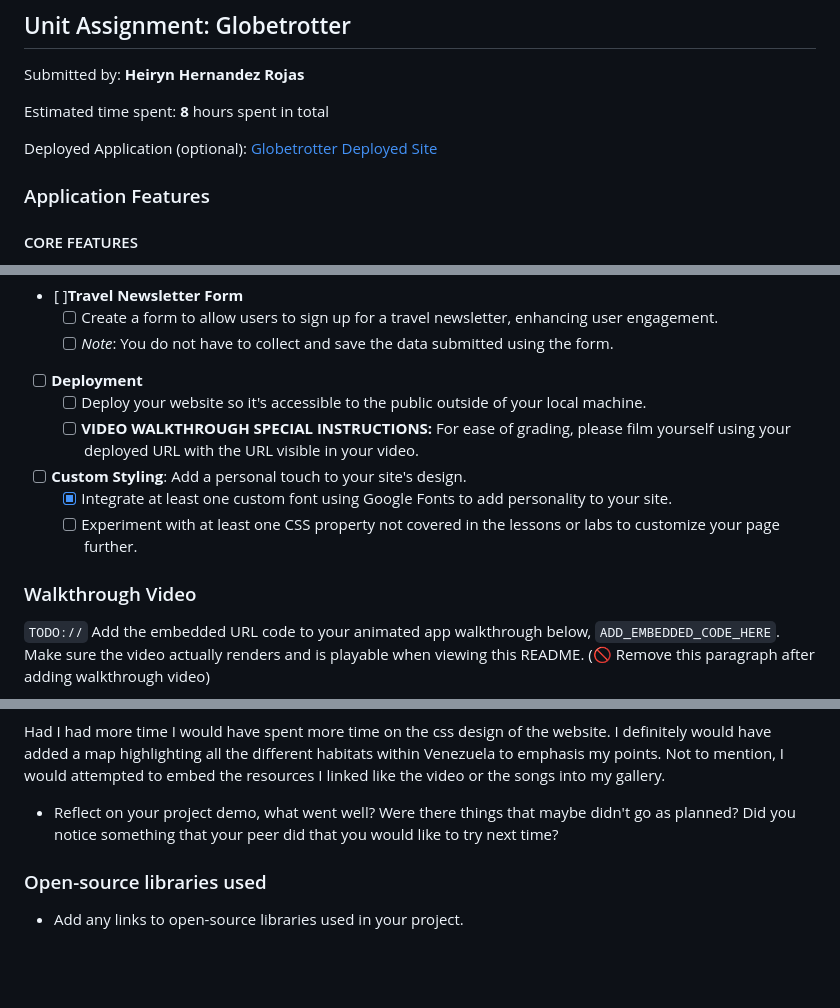
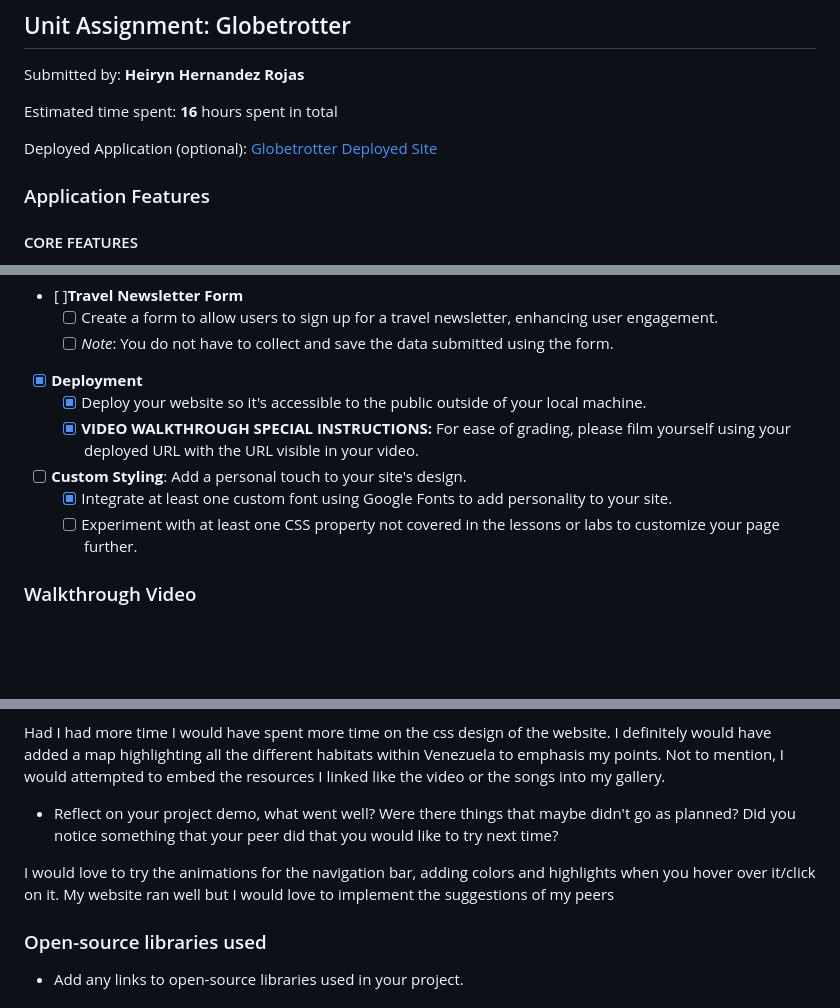
Before and after one commit to heirynhr/Globetrotter, a Markdown page: README.md, 3 parts joined by grey strips. GitHub-like rendering; blank space fills up the shorter version.

Commit message:
deployement site link and the loom video link plus reflection

```diff
--- a/README.md
+++ b/README.md
@@ -2,5 +2,5 @@
 
 Submitted by: **Heiryn Hernandez Rojas**
 
-Estimated time spent: **8** hours spent in total
+Estimated time spent: **16** hours spent in total
 
@@ -73,9 +73,9 @@ Deployed Application (optional): [Globetrotter Deployed Site](ADD_LINK_HERE)
   - [ ] Create a form to allow users to sign up for a travel newsletter, enhancing user engagement.
   - [ ] *Note*: You do not have to collect and save the data submitted using the form.
 
-- [ ] **Deployment**
-  - [ ] Deploy your website so it's accessible to the public outside of your local machine.
-  - [ ] **VIDEO WALKTHROUGH SPECIAL INSTRUCTIONS:** For ease of grading, please film yourself using your deployed URL with the URL visible in your video.
+- [x] **Deployment**
+  - [x] Deploy your website so it's accessible to the public outside of your local machine.
+  - [x] **VIDEO WALKTHROUGH SPECIAL INSTRUCTIONS:** For ease of grading, please film yourself using your deployed URL with the URL visible in your video.
 
 - [ ] **Custom Styling**: Add a personal touch to your site's design.
   - [X] Integrate at least one custom font using Google Fonts to add personality to your site.
@@ -83,5 +83,4 @@ Deployed Application (optional): [Globetrotter Deployed Site](ADD_LINK_HERE)
 
 ### Walkthrough Video
 
-`TODO://` Add the embedded URL code to your animated app walkthrough below, `ADD_EMBEDDED_CODE_HERE`. Make sure the video actually renders and is playable when viewing this README. (🚫 Remove this paragraph after adding walkthrough video)
 
@@ -99,6 +105,7 @@ Had I had more time I would have spent more time on the css design of the websit
 
 * Reflect on your project demo, what went well? Were there things that maybe didn't go as planned? Did you notice something that your peer did that you would like to try next time?
 
+I would love to try the animations for the navigation bar, adding colors and highlights when you hover over it/click on it. My website ran well but I would love to implement the suggestions of my peers
 
 
 ### Open-source libraries used
```
Also changed, not shown: other parts of README.md (+9 -2 lines).
